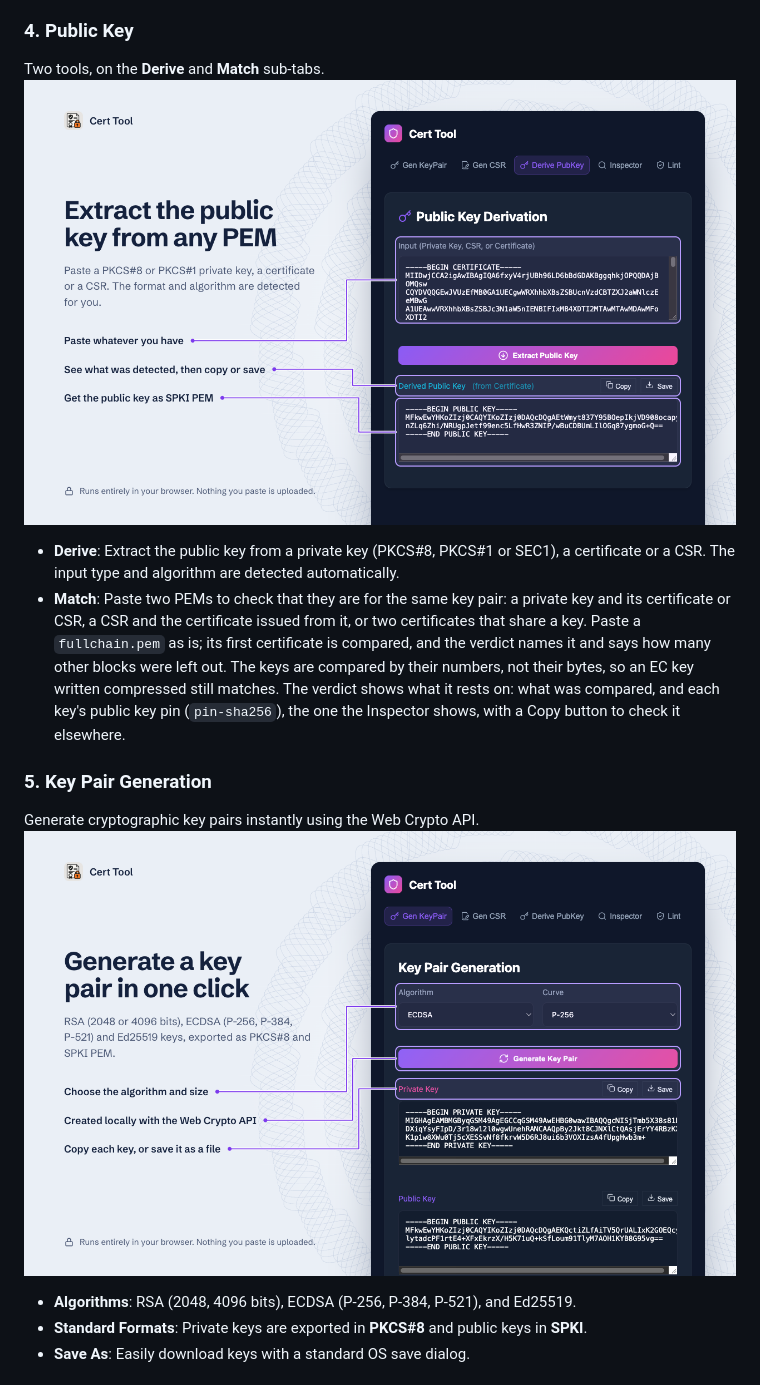
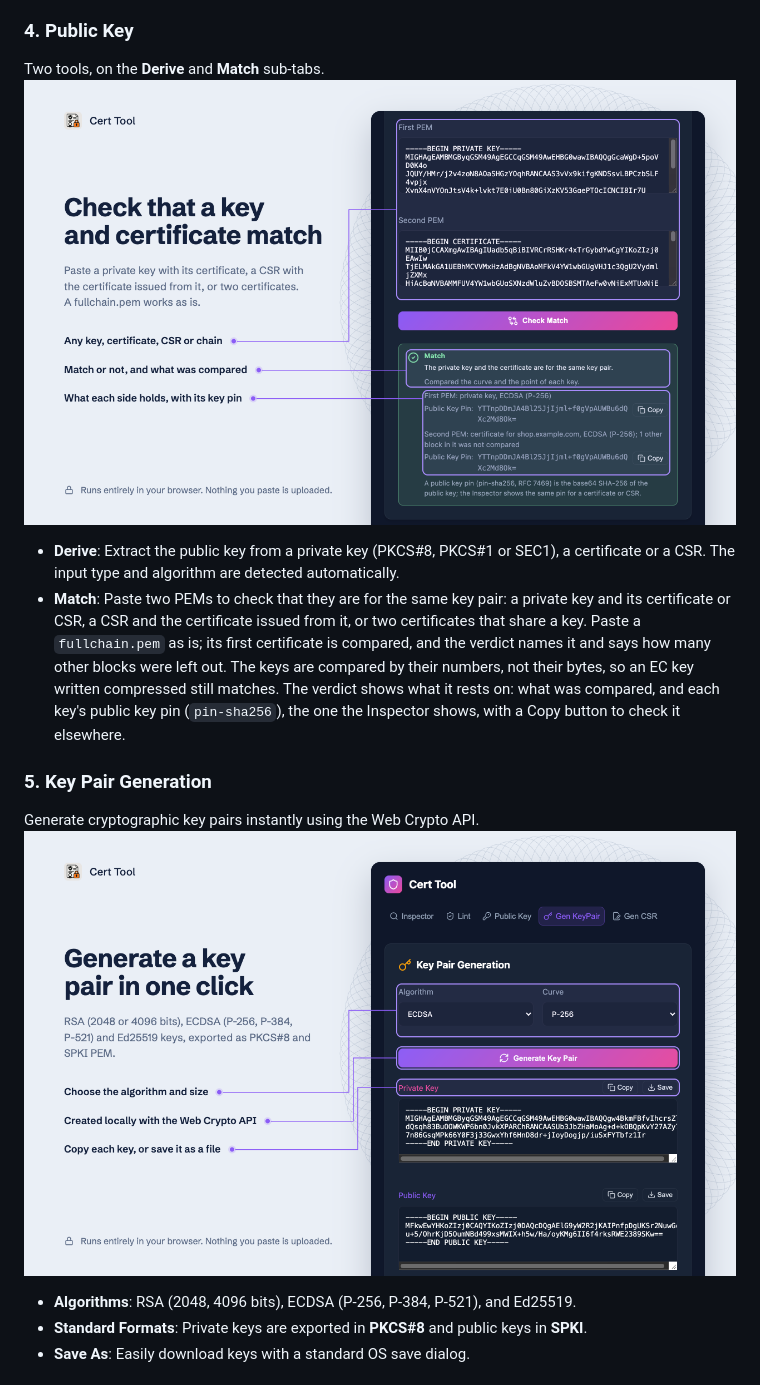
Before and after one commit to mkontani/cert-tool-extension, a Markdown page: README.md, the part around the change. GitHub-like rendering; pictures changed too: screenshots/store/3-keypair.png, screenshots/store/5-derive.png (deleted), screenshots/store/5-public-key.png (added).

Commit message:
docs: redo the store screenshots that show the tab row
3-keypair shows the new tab order and the Key Pair Generation heading's
icon. 5-derive becomes 5-public-key and shows a Match verdict for a
private key and a fullchain.pem, with what was compared and both pins.
The README shows it under Public Key.

The other screenshots are cropped below the tab row, or show a web
page, so they stay.

Co-Authored-By: Claude Opus 5.5 <noreply@anthropic.com>
Claude-Session: https://claude.ai/code/session_01C9oCtG91HxpP7e6zEsNLCs

```diff
--- a/README.md
+++ b/README.md
@@ -38,7 +38,7 @@ Check whether a server certificate is safe to deploy, similar to [zlint](https:/
 
 ### 4. Public Key
 Two tools, on the **Derive** and **Match** sub-tabs.
-![Public Key Derivation](screenshots/store/5-derive.png)
+![Public Key](screenshots/store/5-public-key.png)
 - **Derive**: Extract the public key from a private key (PKCS#8, PKCS#1 or SEC1), a certificate or a CSR. The input type and algorithm are detected automatically.
 - **Match**: Paste two PEMs to check that they are for the same key pair: a private key and its certificate or CSR, a CSR and the certificate issued from it, or two certificates that share a key. Paste a `fullchain.pem` as is; its first certificate is compared, and the verdict names it and says how many other blocks were left out. The keys are compared by their numbers, not their bytes, so an EC key written compressed still matches. The verdict shows what it rests on: what was compared, and each key's public key pin (`pin-sha256`), the one the Inspector shows, with a Copy button to check it elsewhere.
 
```
